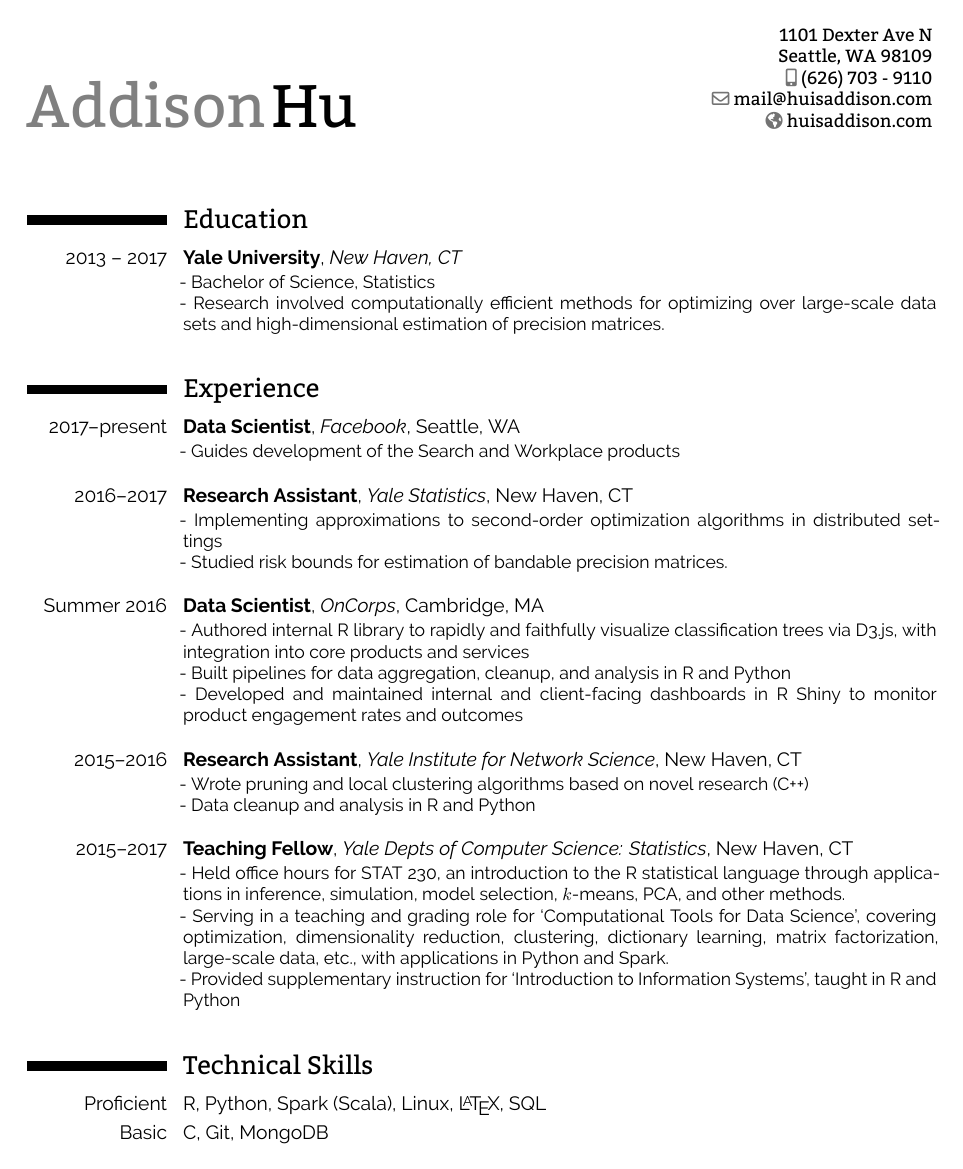
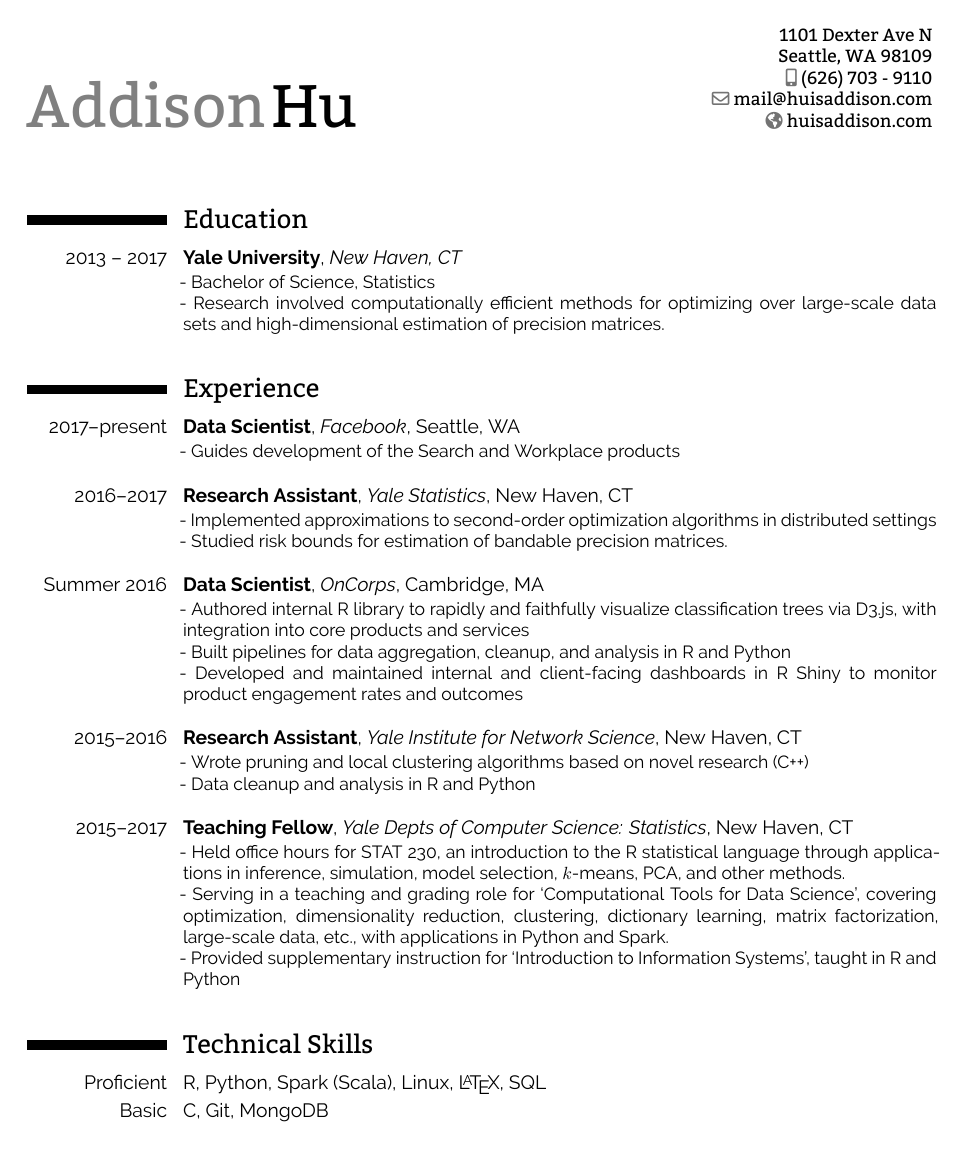
Before and after one commit to huisaddison/cv, a LaTeX CV (AddisonHu_Resume.tex): the whole page. Compiled offline with XeLaTeX.

Commit message:
update cv

```diff
--- a/AddisonHu_Resume.tex
+++ b/AddisonHu_Resume.tex
@@ -107,7 +107,7 @@
     \\
 }
 \cventry{2016--2017}{Research Assistant}{Yale Statistics}{New Haven, CT}{}{
-    - Implementing approximations to second-order optimization algorithms in
+    - Implemented approximations to second-order optimization algorithms in
     distributed settings   \\
     - Studied risk bounds for estimation of bandable precision matrices.   \\
 }
```
Also changed, not shown: AddisonHu_Resume.pdf.
